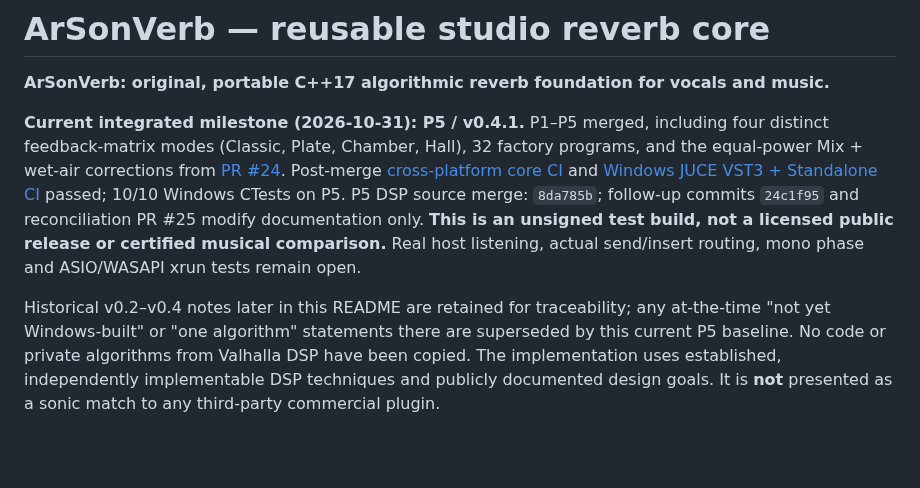
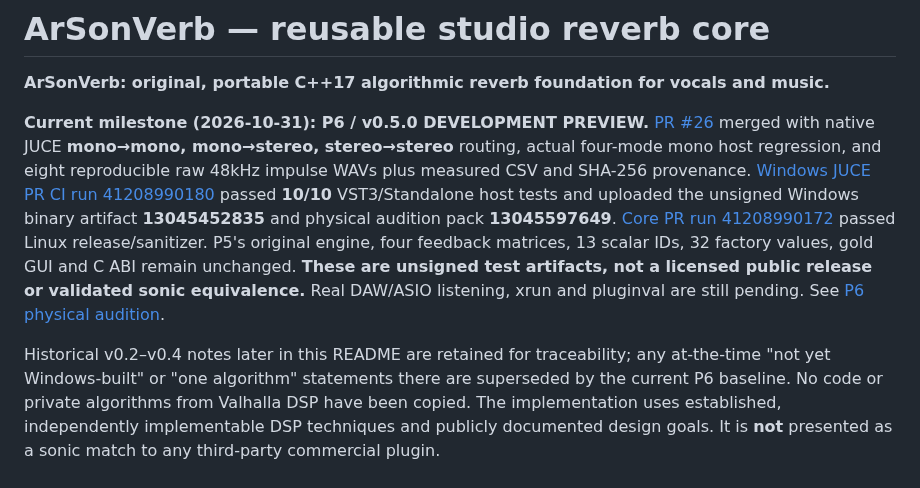
Before and after one commit to masarray/arsonverb, a Markdown page: README.md, the part around the change. Rendered like a GitHub page; blank space fills up the shorter version.

Commit message:
docs(P6): record verified PR CI, v0.5.0 and unsigned physical audition artifacts

```diff
--- a/README.md
+++ b/README.md
@@ -2,9 +2,9 @@
 
 **ArSonVerb: original, portable C++17 algorithmic reverb foundation for vocals and music.**
 
-**Current integrated milestone (2026-10-31): P5 / v0.4.1.** P1–P5 merged, including four distinct feedback-matrix modes (Classic, Plate, Chamber, Hall), 32 factory programs, and the equal-power Mix + wet-air corrections from [PR #24](https://github.com/masarray/arsonverb/pull/24). Post-merge [cross-platform core CI](https://github.com/masarray/arsonverb/actions/runs/41205502461) and [Windows JUCE VST3 + Standalone CI](https://github.com/masarray/arsonverb/actions/runs/41205502513) passed; 10/10 Windows CTests on P5. P5 DSP source merge: `8da785b`; follow-up commits `24c1f95` and reconciliation PR #25 modify documentation only. **This is an unsigned test build, not a licensed public release or certified musical comparison.** Real host listening, actual send/insert routing, mono phase and ASIO/WASAPI xrun tests remain open.
+**Current milestone (2026-10-31): P6 / v0.5.0 DEVELOPMENT PREVIEW.** [PR #26](https://github.com/masarray/arsonverb/pull/26) merged with native JUCE **mono→mono, mono→stereo, stereo→stereo** routing, actual four-mode mono host regression, and eight reproducible raw 48kHz impulse WAVs plus measured CSV and SHA-256 provenance. [Windows JUCE PR CI run 41208990180](https://github.com/masarray/arsonverb/actions/runs/41208990180) passed **10/10** VST3/Standalone host tests and uploaded the unsigned Windows binary artifact **13045452835** and physical audition pack **13045597649**. [Core PR run 41208990172](https://github.com/masarray/arsonverb/actions/runs/41208990172) passed Linux release/sanitizer. P5's original engine, four feedback matrices, 13 scalar IDs, 32 factory values, gold GUI and C ABI remain unchanged. **These are unsigned test artifacts, not a licensed public release or validated sonic equivalence.** Real DAW/ASIO listening, xrun and pluginval are still pending. See [P6 physical audition](docs/P6_PHYSICAL_AUDITION.md).
 
-Historical v0.2–v0.4 notes later in this README are retained for traceability; any at-the-time "not yet Windows-built" or "one algorithm" statements there are superseded by this current P5 baseline.
+Historical v0.2–v0.4 notes later in this README are retained for traceability; any at-the-time "not yet Windows-built" or "one algorithm" statements there are superseded by the current P6 baseline.
 No code or private algorithms from Valhalla DSP have been copied. The implementation uses established, independently implementable DSP techniques and publicly documented design goals. It is **not** presented as a sonic match to any third-party commercial plugin.
 
 ## Intent
```
